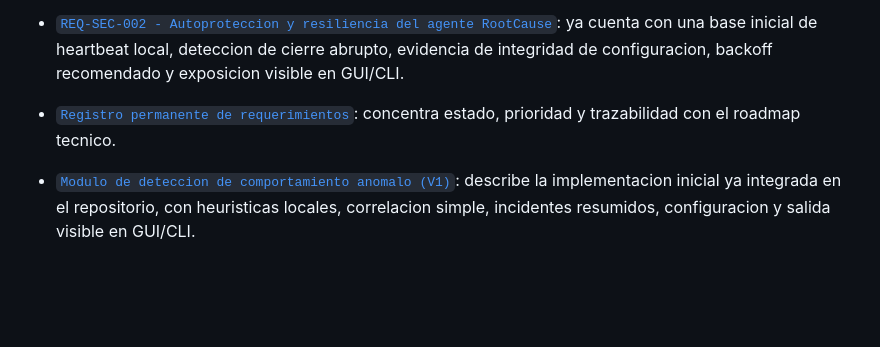
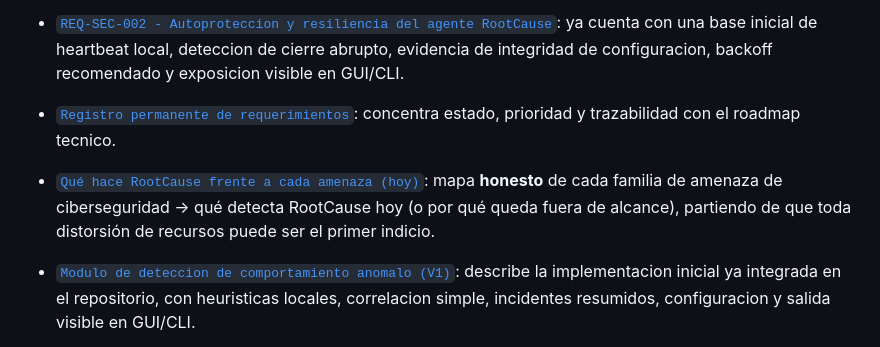
Before and after one commit to vladimiracunadev-create/rootcause-windows-inspector, a Markdown page: README.md, the part around the change. Drawn GitHub-style; blank space fills up the shorter version.

```diff
--- a/README.md
+++ b/README.md
@@ -109,6 +109,7 @@ Estas lineas ya quedaron formalizadas como documentacion viva del producto, no c
 - [`REQ-SEC-001 - Deteccion de comportamiento anomalo y posible actividad maliciosa`](docs/requirements/REQ-SEC-001-deteccion-comportamiento-anomalo.md): define una evolucion basada en heuristicas, correlacion de señales, evidencia tecnica y sugerencias de mitigacion para procesos sospechosos, consumo anomalo, conexiones salientes inusuales, persistencia y rutas de ejecucion sospechosas.
 - [`REQ-SEC-002 - Autoproteccion y resiliencia del agente RootCause`](docs/requirements/REQ-SEC-002-autoproteccion-y-resiliencia.md): ya cuenta con una base inicial de heartbeat local, deteccion de cierre abrupto, evidencia de integridad de configuracion, backoff recomendado y exposicion visible en GUI/CLI.
 - [`Registro permanente de requerimientos`](docs/requirements/README.md): concentra estado, prioridad y trazabilidad con el roadmap tecnico.
+- [`Qué hace RootCause frente a cada amenaza (hoy)`](docs/DETECCION_AMENAZAS.md): mapa **honesto** de cada familia de amenaza de ciberseguridad → qué detecta RootCause hoy (o por qué queda fuera de alcance), partiendo de que toda distorsión de recursos puede ser el primer indicio.
 
 - [`Modulo de deteccion de comportamiento anomalo (V1)`](docs/MODULO_DETECCION_ANOMALIAS.md): describe la implementacion inicial ya integrada en el repositorio, con heuristicas locales, correlacion simple, incidentes resumidos, configuracion y salida visible en GUI/CLI.
 
```
Also changed, not shown: docs/DETECCION_AMENAZAS.md (added, +192 -0 lines), docs/INDEX.md (+1 -0 lines).
